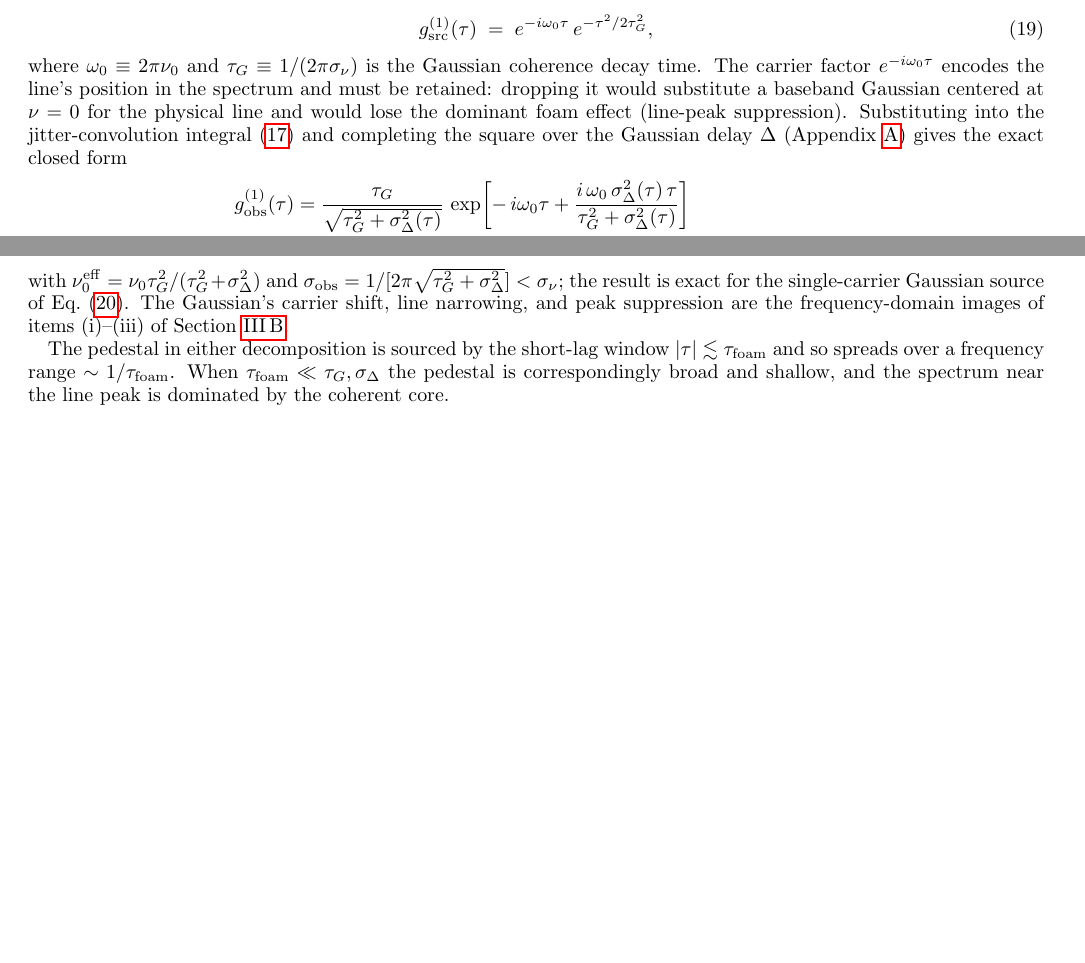
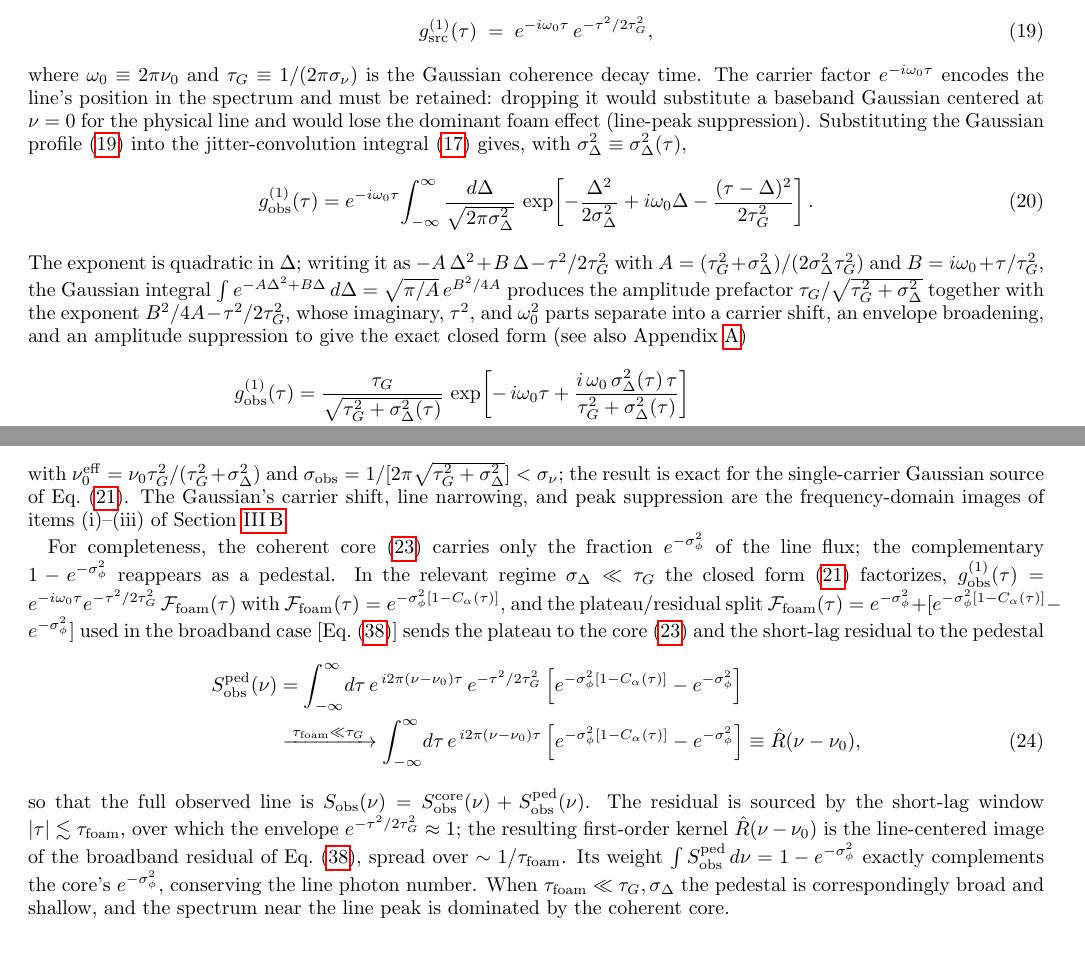
Before and after one commit to AlexGKim/foam-g1, a LaTeX paper (g1.tex): two parts of pages 6 and 7 of 18, joined at a grey line, cut so that both start at the same text, the shorter picture padded with empty space. Compiled offline with pdfLaTeX.

Commit message:
Sec. III B / IV A: add explicit Gaussian-line derivation and pedestal term
- III B: expand the closed-form g^(1)_obs derivation, showing the
  jitter-convolution integral, the quadratic exponent (A, B), and the
  Gaussian integral that yields eq:g1obs_gauss.
- IV A: add the explicit Gaussian-line pedestal S_obs^ped(nu) via the
  plateau/residual split, with its first-order (tau_foam << tau_G) limit
  reducing to the residual kernel R-hat of the broadband case; note the
  complementary weight 1 - e^{-sigma_phi^2} (photon-number conserving).

Co-Authored-By: Claude Opus 4.8 <noreply@anthropic.com>

```diff
--- a/g1.tex
+++ b/g1.tex
@@ -548,9 +548,26 @@ Gaussian coherence decay time.  The carrier factor $e^{-i\omega_0\tau}$
 encodes the line's position in the spectrum and must be retained: dropping
 it would substitute a baseband Gaussian centered at $\nu=0$ for the physical
 line and would lose the dominant foam effect (line-peak suppression).
-Substituting into the jitter-convolution integral~\eqref{eq:g1obs_carrier} and
-completing the square over the Gaussian delay $\Delta$ (Appendix~\ref{app:derivation})
-gives the exact closed form
+Substituting the Gaussian profile~\eqref{eq:g1src_gauss} into the
+jitter-convolution integral~\eqref{eq:g1obs_carrier} gives, with
+$\sigma_\Delta^2\equiv\sigma_\Delta^2(\tau)$,
+\begin{equation}
+  g^{(1)}_{\rm obs}(\tau)=e^{-i\omega_0\tau}\!
+    \int_{-\infty}^{\infty}\frac{d\Delta}{\sqrt{2\pi\sigma_\Delta^2}}\,
+    \exp\!\left[-\frac{\Delta^2}{2\sigma_\Delta^2}+i\omega_0\Delta
+               -\frac{(\tau-\Delta)^2}{2\tau_G^2}\right].
+  \label{eq:g1obs_gauss_int}
+\end{equation}
+The exponent is quadratic in $\Delta$; writing it as
+$-A\,\Delta^2+B\,\Delta-\tau^2/2\tau_G^2$ with
+$A=(\tau_G^2+\sigma_\Delta^2)/(2\sigma_\Delta^2\tau_G^2)$ and
+$B=i\omega_0+\tau/\tau_G^2$, the Gaussian integral
+$\int e^{-A\Delta^2+B\Delta}\,d\Delta=\sqrt{\pi/A}\,e^{B^2/4A}$ produces the
+amplitude prefactor $\tau_G/\sqrt{\tau_G^2+\sigma_\Delta^2}$ together with the
+exponent $B^2/4A-\tau^2/2\tau_G^2$, whose imaginary, $\tau^2$, and $\omega_0^2$
+parts separate into a carrier shift, an envelope broadening, and an amplitude
+suppression to give the exact closed form (see also
+Appendix~\ref{app:derivation})
 \begin{align}
   g^{(1)}_{\rm obs}(\tau)
   &= \frac{\tau_G}{\sqrt{\tau_G^2+\sigma_\Delta^2(\tau)}}\,
@@ -650,11 +667,41 @@ The Gaussian's carrier shift, line narrowing, and peak suppression are
 the frequency-domain images of items~(i)--(iii) of
 Section~\ref{sec:closedforms}.
 
-The pedestal in either decomposition is sourced by the short-lag
-window $|\tau|\lesssim\tau_{\rm foam}$ and so spreads over a frequency
-range $\sim 1/\tau_{\rm foam}$.  When $\tau_{\rm foam}\ll
-\tau_G,\sigma_\Delta$ the pedestal is correspondingly broad and
-shallow, and the spectrum near the line peak is dominated by the coherent core.
+For completeness, the coherent core~\eqref{eq:Sobs_gauss} carries only the
+fraction $e^{-\sigma_\phi^2}$ of the line flux; the complementary
+$1-e^{-\sigma_\phi^2}$ reappears as a pedestal.  In the relevant regime
+$\sigma_\Delta\ll\tau_G$ the closed form~\eqref{eq:g1obs_gauss} factorizes,
+$g^{(1)}_{\rm obs}(\tau)=e^{-i\omega_0\tau}e^{-\tau^2/2\tau_G^2}\,
+\mathcal{F}_{\rm foam}(\tau)$ with
+$\mathcal{F}_{\rm foam}(\tau)=e^{-\sigma_\phi^2[1-C_\alpha(\tau)]}$, and the
+plateau/residual split
+$\mathcal{F}_{\rm foam}(\tau)=e^{-\sigma_\phi^2}+
+[e^{-\sigma_\phi^2[1-C_\alpha(\tau)]}-e^{-\sigma_\phi^2}]$ used in the
+broadband case [Eq.~\eqref{eq:CMB_spectrum}] sends the plateau to the
+core~\eqref{eq:Sobs_gauss} and the short-lag residual to the pedestal
+\begin{align}
+  S_{\rm obs}^{\rm ped}(\nu)&=\int_{-\infty}^{\infty}\!d\tau\,
+    e^{\,i2\pi(\nu-\nu_0)\tau}\,e^{-\tau^2/2\tau_G^2}
+    \left[e^{-\sigma_\phi^2[1-C_\alpha(\tau)]}-e^{-\sigma_\phi^2}\right] \notag\\
+  &\xrightarrow{\;\tau_{\rm foam}\ll\tau_G\;}
+    \int_{-\infty}^{\infty}\!d\tau\,
+    e^{\,i2\pi(\nu-\nu_0)\tau}
+    \left[e^{-\sigma_\phi^2[1-C_\alpha(\tau)]}-e^{-\sigma_\phi^2}\right]
+    \equiv\hat{R}(\nu-\nu_0),
+  \label{eq:Sobs_gauss_ped}
+\end{align}
+so that the full observed line is
+$S_{\rm obs}(\nu)=S_{\rm obs}^{\rm core}(\nu)+S_{\rm obs}^{\rm ped}(\nu)$.
+The residual is sourced by the short-lag window
+$|\tau|\lesssim\tau_{\rm foam}$, over which the envelope
+$e^{-\tau^2/2\tau_G^2}\approx 1$; the resulting first-order kernel
+$\hat{R}(\nu-\nu_0)$ is the line-centered image of the broadband residual of
+Eq.~\eqref{eq:CMB_spectrum}, spread over $\sim 1/\tau_{\rm foam}$.  Its weight
+$\int S_{\rm obs}^{\rm ped}\,d\nu=1-e^{-\sigma_\phi^2}$ exactly complements
+the core's $e^{-\sigma_\phi^2}$, conserving the line photon number.  When
+$\tau_{\rm foam}\ll\tau_G,\sigma_\Delta$ the pedestal is correspondingly
+broad and shallow, and the spectrum near the line peak is dominated by the
+coherent core.
 
 
 % ==============================================================
```
Also changed, not shown: g1.pdf.
